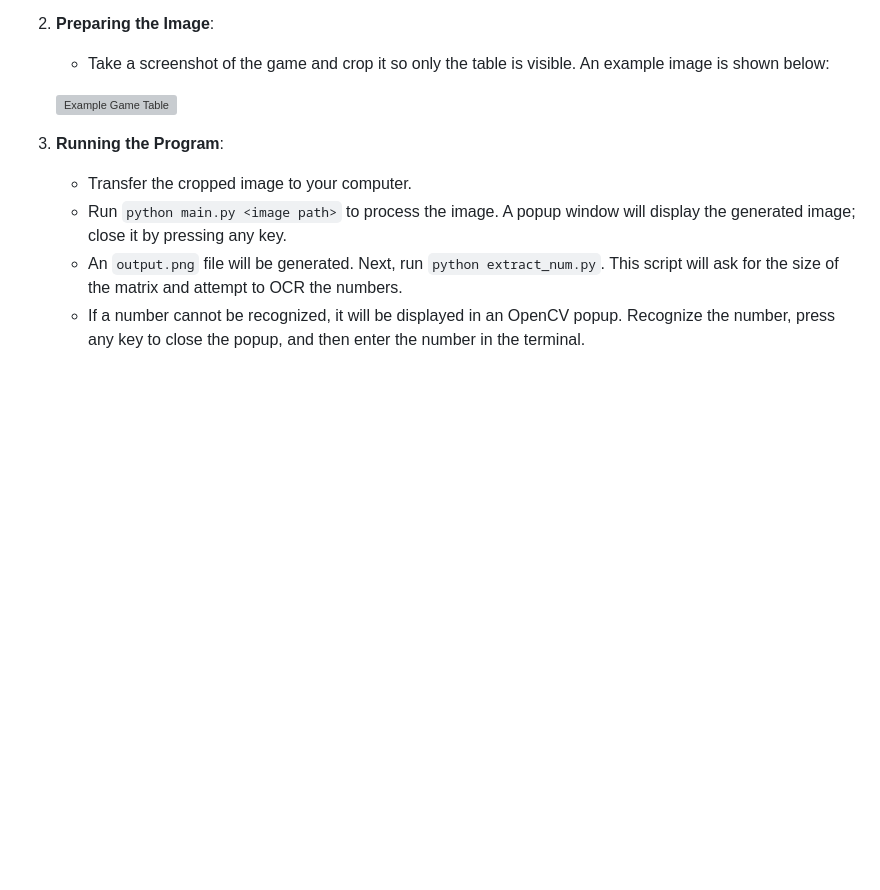
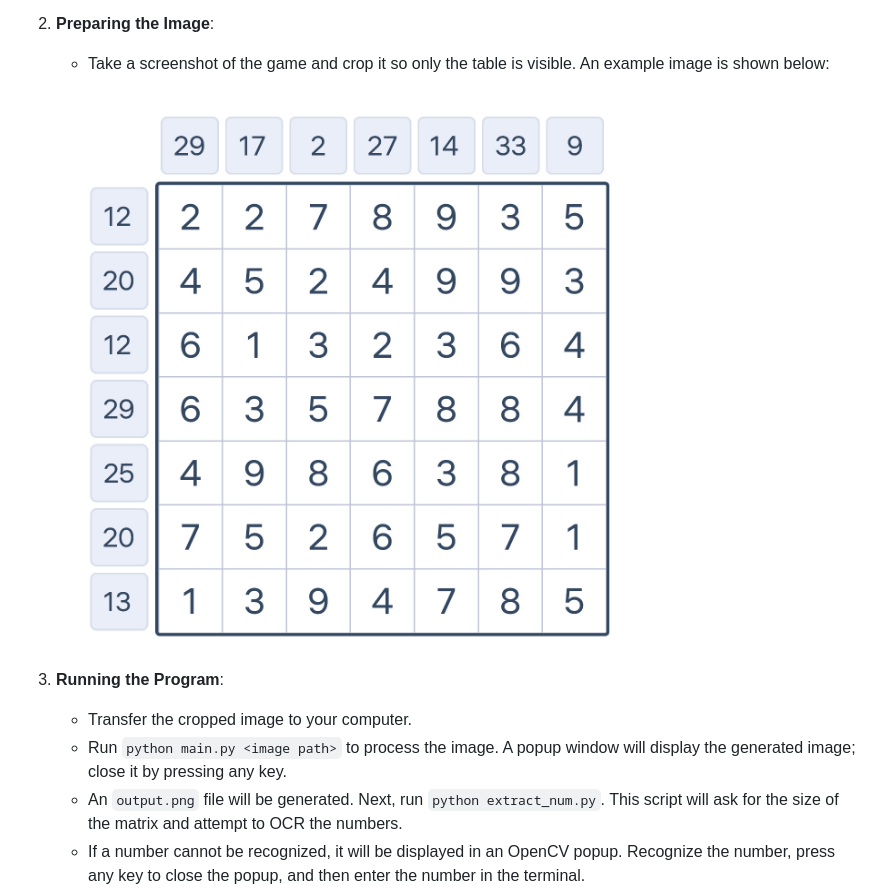
Before and after one commit to Exclusivefrog28/sums, a Markdown page: README.md, the part around the change. GitHub-like rendering; blank space fills up the shorter version; grey boxes are pictures that could not be loaded.

Commit message:
Fixed broken link to image

```diff
--- a/README.md
+++ b/README.md
@@ -31,7 +31,7 @@ For users who wish to extract matrix data from images, the project includes a Py
 2. **Preparing the Image**:
     - Take a screenshot of the game and crop it so only the table is visible. An example image is shown below:
 
-    ![Example Game Table](images/example_table.jpeg)
+    ![Example Game Table](iamges/example_table.jpeg)
 
 3. **Running the Program**:
     - Transfer the cropped image to your computer.
```
